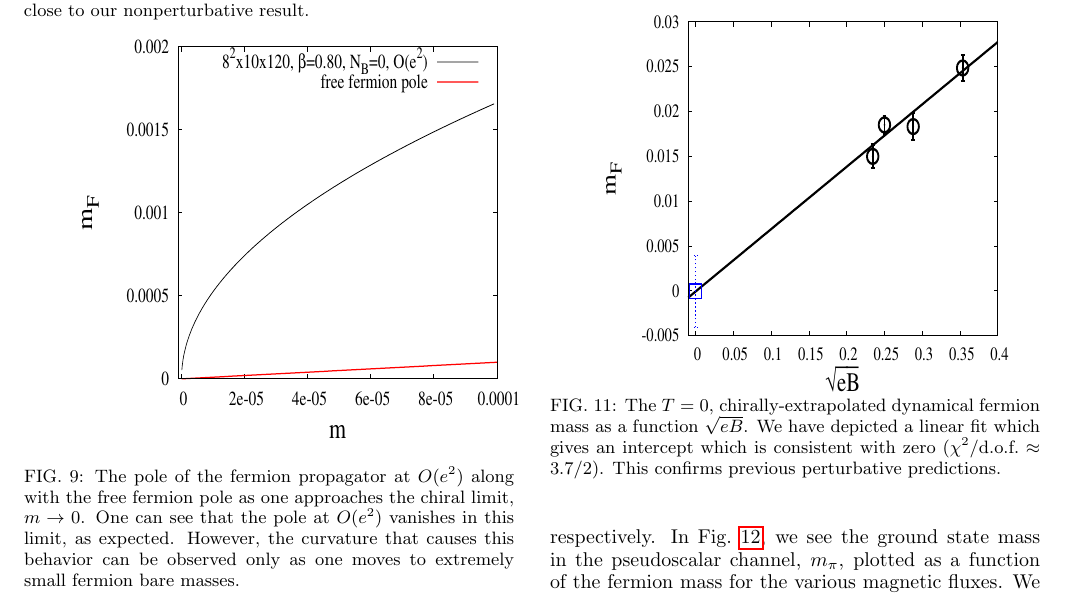
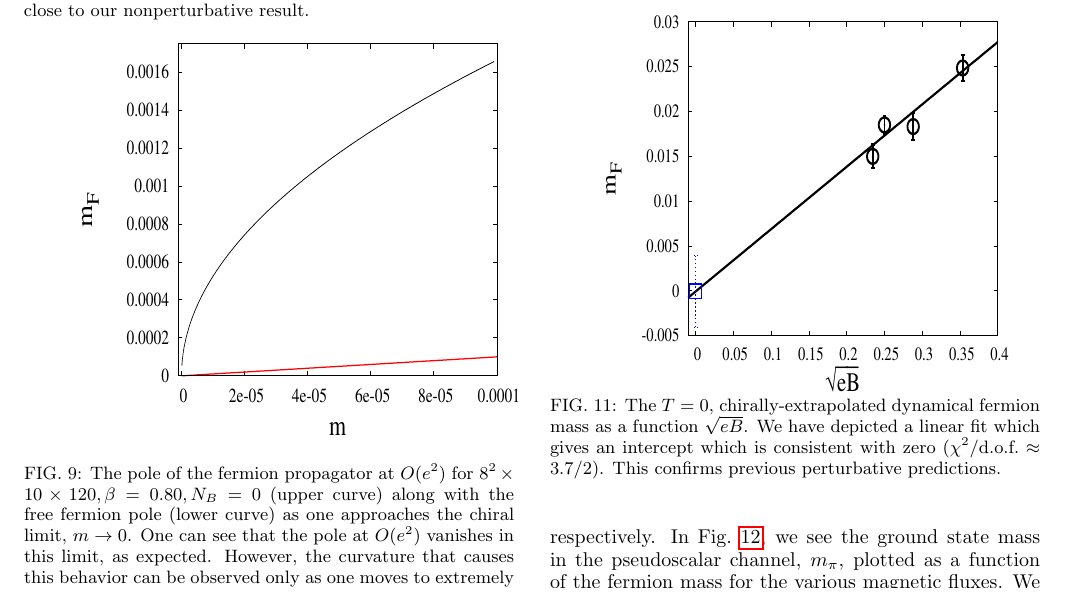
Before and after one commit to winterowd/graphene_paper, a LaTeX paper (graphene_paper.tex): part of page 12 of 17, cut so that both start at the same text. Compiled offline with pdfLaTeX.

Commit message:
more corrections from Savvas

```diff
--- a/graphene_paper.tex
+++ b/graphene_paper.tex
@@ -652,7 +652,7 @@ Fig.~\ref{MFvsmNonzeroB} shows results for the dynamical fermion mass with nonze
 \vspace{-1.2cm}
   \includegraphics[height=9cm,width=9cm]{ferm_pole_vs_m_zoom.pdf}
   \vspace{-1.25cm}
-\caption{The pole of the fermion propagator at $O(e^2)$ along with the free fermion pole as one approaches the chiral limit, $m \to 0$. One can see that the pole at $O(e^2)$ vanishes in this limit, as expected. However, the curvature that causes this behavior can be observed only as one moves to extremely small fermion bare masses.}
+\caption{The pole of the fermion propagator at $O(e^2)$ for $8^2\times10\times120, \beta=0.80, N_B=0$ (upper curve) along with the free fermion pole (lower curve) as one approaches the chiral limit, $m \to 0$. One can see that the pole at $O(e^2)$ vanishes in this limit, as expected. However, the curvature that causes this behavior can be observed only as one moves to extremely small fermion bare masses.}
 \label{MFvsmZeroBZoom}
 \end{figure}
 
```
Also changed, not shown: ferm_pole_vs_m_zoom.pdf, graphene_paper.pdf.
